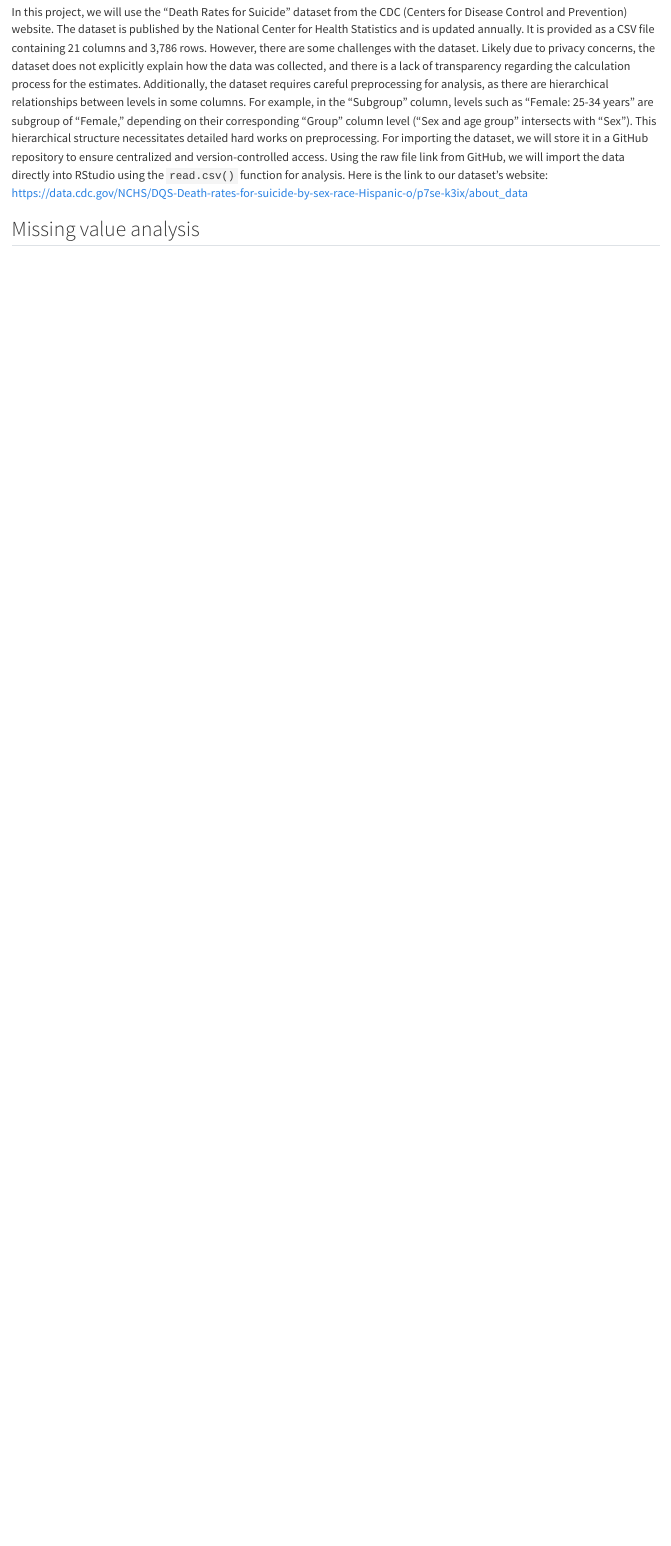
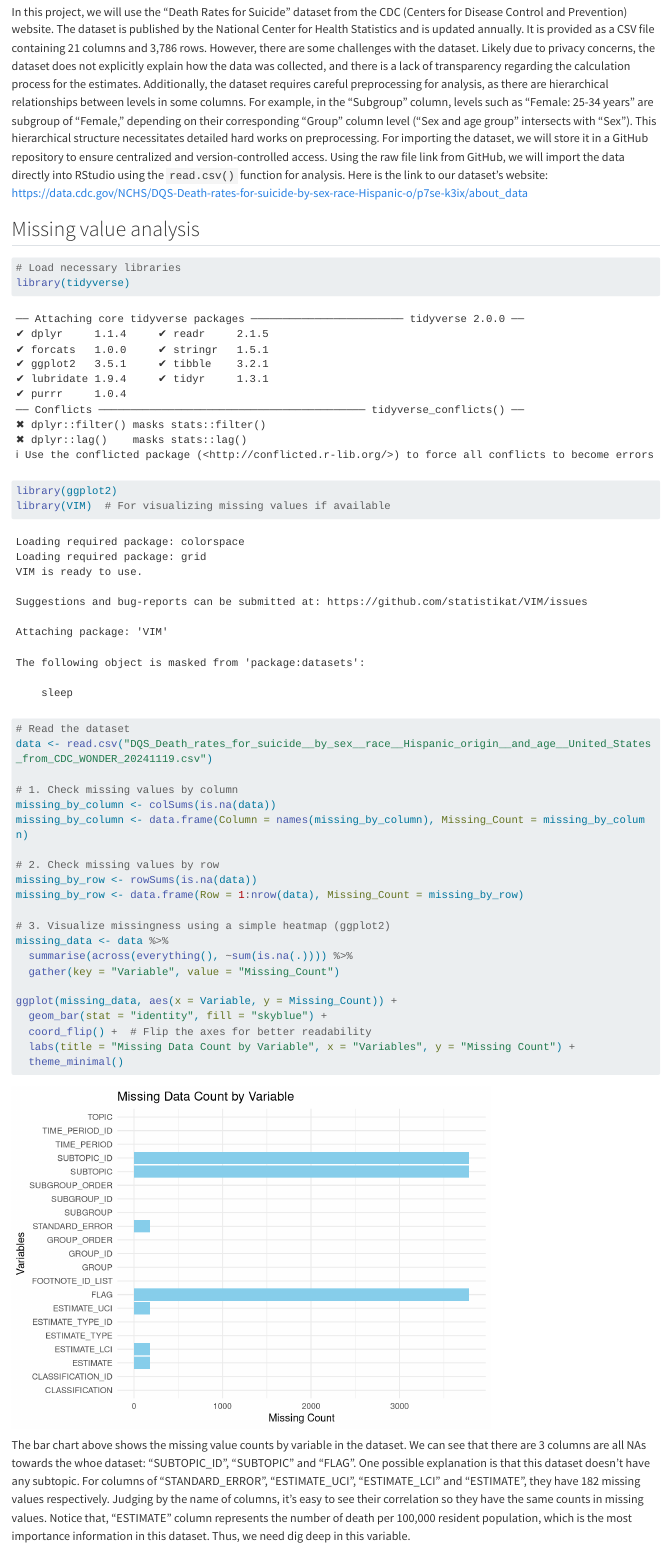
Before and after one commit to zoehahaha/SuicideDeathRate, a Quarto document (data.qmd): the page in a window 1100 px wide, from 120 px down. Rendered offline with R 4.5, knitr and Pandoc in place of Quarto, with nearby package versions; long lines of code are wrapped.

Commit message:
complet missing val analysis

````diff
--- a/data.qmd
+++ b/data.qmd
@@ -6,3 +6,34 @@ In this project, we will use the "Death Rates for Suicide" dataset from the CDC
 
 
 ## Missing value analysis
+
+```{r}
+# Load necessary libraries
+library(tidyverse)
+library(ggplot2)
+library(VIM)  # For visualizing missing values if available
+
+# Read the dataset
+data <- read.csv("DQS_Death_rates_for_suicide__by_sex__race__Hispanic_origin__and_age__United_States_from_CDC_WONDER_20241119.csv")
+
+# 1. Check missing values by column
+missing_by_column <- colSums(is.na(data))
+missing_by_column <- data.frame(Column = names(missing_by_column), Missing_Count = missing_by_column)
+
+# 2. Check missing values by row
+missing_by_row <- rowSums(is.na(data))
+missing_by_row <- data.frame(Row = 1:nrow(data), Missing_Count = missing_by_row)
+
+# 3. Visualize missingness using a simple heatmap (ggplot2)
+missing_data <- data %>%
+  summarise(across(everything(), ~sum(is.na(.)))) %>%
+  gather(key = "Variable", value = "Missing_Count")
+
+ggplot(missing_data, aes(x = Variable, y = Missing_Count)) +
+  geom_bar(stat = "identity", fill = "skyblue") +
+  coord_flip() +  # Flip the axes for better readability
+  labs(title = "Missing Data Count by Variable", x = "Variables", y = "Missing Count") +
+  theme_minimal()
+```
+
+The bar chart above shows the missing value counts by variable in the dataset. We can see that there are 3 columns are all NAs towards the whoe dataset: "SUBTOPIC_ID", "SUBTOPIC" and "FLAG". One possible explanation is that this dataset doesn't have any subtopic. For columns of "STANDARD_ERROR", "ESTIMATE_UCI", "ESTIMATE_LCI" and "ESTIMATE", they have 182 missing values respectively. Judging by the name of columns, it's easy to see their correlation so they have the same counts in missing values. Notice that, "ESTIMATE" column represents the number of death per 100,000 resident population, which is the most importance information in this dataset. Thus, we need dig deep in this variable.
````
Also changed, not shown: data.qmd (23 more changed lines), 1 other file.
